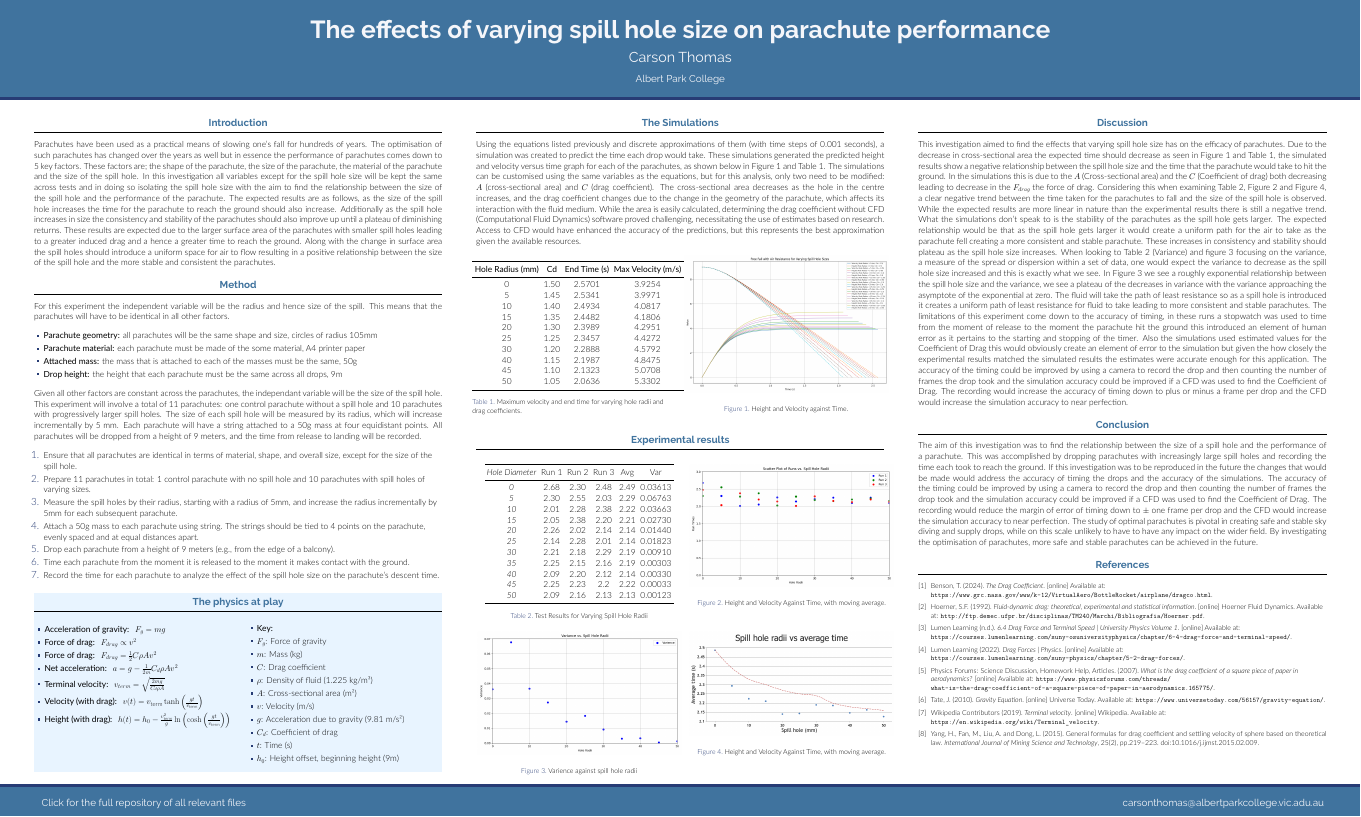
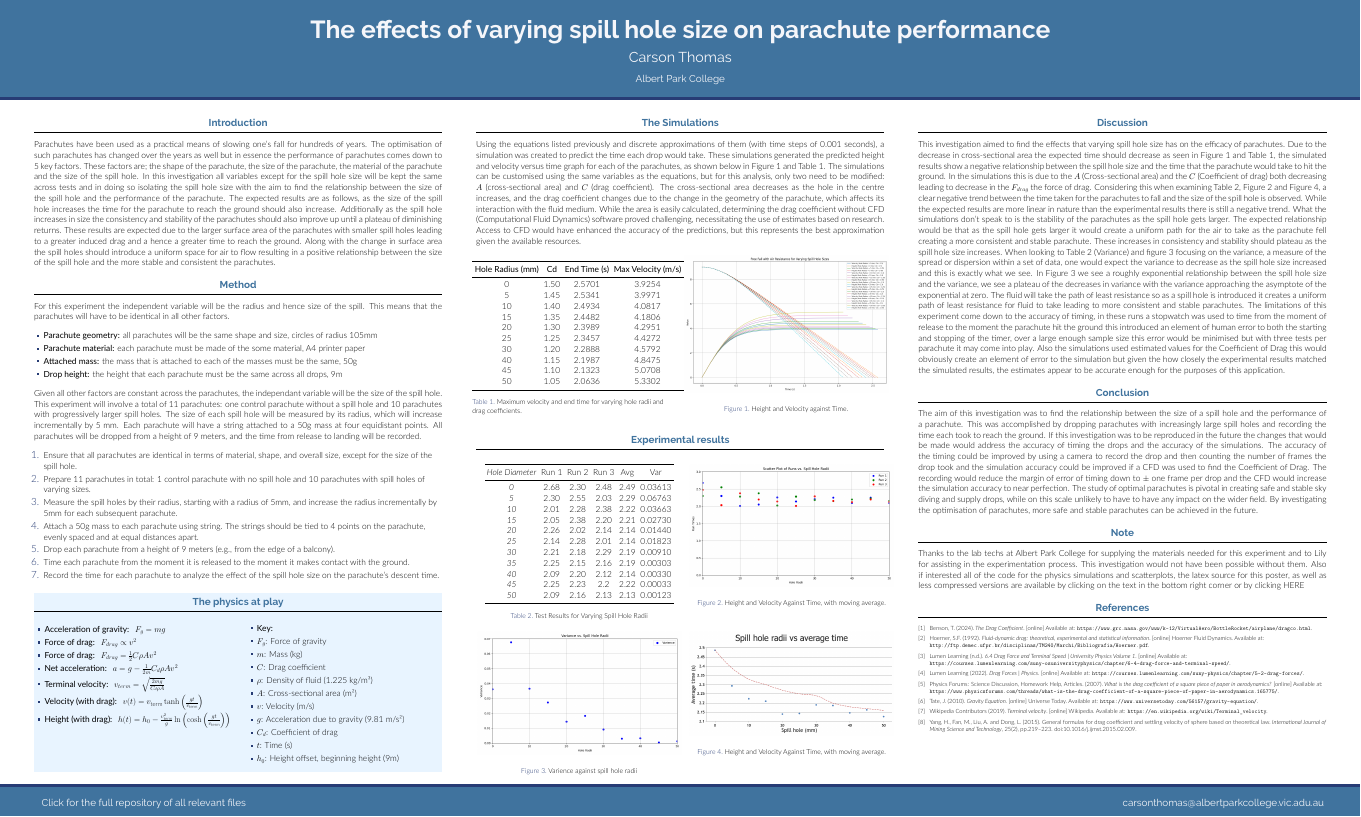
Before and after one commit to Technically-Not-The-Worst/Physics-Simulation, a LaTeX poster (Poster Latex/poster.tex): the whole page. The pictures show the PDF file Poster Latex/poster.pdf that the author committed with the source.

Commit message:
Add files via upload

```diff
--- a/Poster Latex/poster.tex
+++ b/Poster Latex/poster.tex
@@ -291,18 +291,21 @@ Using the equations listed previously and discrete approximations of them (with
 
   \begin{block}{Discussion}
 
-This investigation aimed to find the effects that varying spill hole size has on the efficacy of parachutes. Due to the decrease in cross-sectional area the expected time should decrease as seen in Figure 1 and Table 1, the simulated results show a negative relationship between the spill hole size and the time that the parachute would take to hit the ground. In the simulations this is due to the $A$ (Cross-sectional area) and the $C$ (Coefficient of drag) both decreasing leading to decrease in the $F_{drag}$ the force of drag. Considering this when examining Table 2, Figure 2 and Figure 4, a clear negative trend between the time taken for the parachutes to fall and the size of the spill hole is observed. While the expected results are more linear in nature than the experimental results there is still a negative trend. What the simulations don't speak to is the stability of the parachutes as the spill hole gets larger. The expected relationship would be that as the spill hole gets larger it would create a uniform path for the air to take as the parachute fell creating a more consistent and stable parachute. These increases in consistency and stability should plateau as the spill hole size increases. When looking to Table 2 (Variance) and figure 3 focusing on the variance, a measure of the spread or dispersion within a set of data, one would expect the variance to decrease as the spill hole size increased and this is exactly what we see. In Figure 3 we see a roughly exponential relationship between the spill hole size and the variance, we see a plateau of the decreases in variance with the variance approaching the asymptote of the exponential at zero. The fluid will take the path of least resistance so as a spill hole is introduced it creates a uniform path of least resistance for fluid to take leading to more consistent and stable parachutes. The limitations of this experiment come down to the accuracy of timing, in these runs a stopwatch was used to time from the moment of release to the moment the parachute hit the ground this introduced an element of human error as it pertains to the starting and stopping of the timer. Also the simulations used estimated values for the Coefficient of Drag this would obviously create an element of error to the simulation but given the how closely the experimental results matched the simulated results the estimates were accurate enough for this application. The accuracy of the timing could be improved by using a camera to record the drop and then counting the number of frames the drop took and the simulation accuracy could be  improved if a CFD was used to find the Coefficient of Drag. The recording would increase the accuracy of timing down to plus or minus a frame per drop and the CFD would increase the simulation accuracy to near perfection.
+This investigation aimed to find the effects that varying spill hole size has on the efficacy of parachutes. Due to the decrease in cross-sectional area the expected time should decrease as seen in Figure 1 and Table 1, the simulated results show a negative relationship between the spill hole size and the time that the parachute would take to hit the ground. In the simulations this is due to the $A$ (Cross-sectional area) and the $C$ (Coefficient of drag) both decreasing leading to decrease in the $F_{drag}$ the force of drag. Considering this when examining Table 2, Figure 2 and Figure 4, a clear negative trend between the time taken for the parachutes to fall and the size of the spill hole is observed. While the expected results are more linear in nature than the experimental results there is still a negative trend. What the simulations don't speak to is the stability of the parachutes as the spill hole gets larger. The expected relationship would be that as the spill hole gets larger it would create a uniform path for the air to take as the parachute fell creating a more consistent and stable parachute. These increases in consistency and stability should plateau as the spill hole size increases. When looking to Table 2 (Variance) and figure 3 focusing on the variance, a measure of the spread or dispersion within a set of data, one would expect the variance to decrease as the spill hole size increased and this is exactly what we see. In Figure 3 we see a roughly exponential relationship between the spill hole size and the variance, we see a plateau of the decreases in variance with the variance approaching the asymptote of the exponential at zero. The fluid will take the path of least resistance so as a spill hole is introduced it creates a uniform path of least resistance for fluid to take leading to more consistent and stable parachutes. The limitations of this experiment come down to the accuracy of timing, in these runs a stopwatch was used to time from the moment of release to the moment the parachute hit the ground this introduced an element of human error to both the starting and stopping of the timer, over a large enough sample size this error would be minimised but with three tests per parachute it may come into play. Also the simulations used estimated values for the Coefficient of Drag this would obviously create an element of error to the simulation but given the how closely the experimental results matched the simulated results, the estimates appear to be  accurate enough for the purposes of this application.
  \end{block}
 
   \begin{block}{Conclusion}
 The aim of this investigation was to find the relationship between the size of a spill hole and the performance of a parachute. This was accomplished by dropping parachutes with increasingly large spill holes and recording the time each took to reach the ground. If this investigation was to be reproduced in the future the changes that would be made would address the accuracy of timing the drops and the accuracy of the simulations. The accuracy of the timing could be improved by using a camera to record the drop and then counting the number of frames the drop took and the simulation accuracy could be  improved if a CFD was used to find the Coefficient of Drag. The recording would reduce the margin of error of timing down to $\pm $ one frame per drop and the CFD would increase the simulation accuracy to near perfection. The study of optimal parachutes is pivotal in creating safe and stable sky diving and supply drops, while on this scale unlikely to have to have any impact on the wider field. By investigating the optimisation of parachutes, more safe and stable parachutes can be achieved in the future.
+\end{block}
+\begin{block}{Note}
+Thanks to the lab techs at Albert Park College for supplying the materials needed for this experiment and to Lily for assisting in the experimentation process. This investigation would not have been possible without them. Also if interested all of the code for the physics simulations and scatterplots, the latex source for this poster, as well as less compressed versions are available by clicking on the text in the bottom right corner or by clicking  \href{https://github.com/Technically-Not-The-Worst/Physics-Simulation}{HERE}
   \end{block}
 
   \begin{block}{References}
 
 \section*{References}
 \begingroup
-\footnotesize
+\scriptsize
 \begin{thebibliography}{9}
 
 \bibitem{Benson2024}
```
Also changed, not shown: Poster Latex/poster.pdf.
